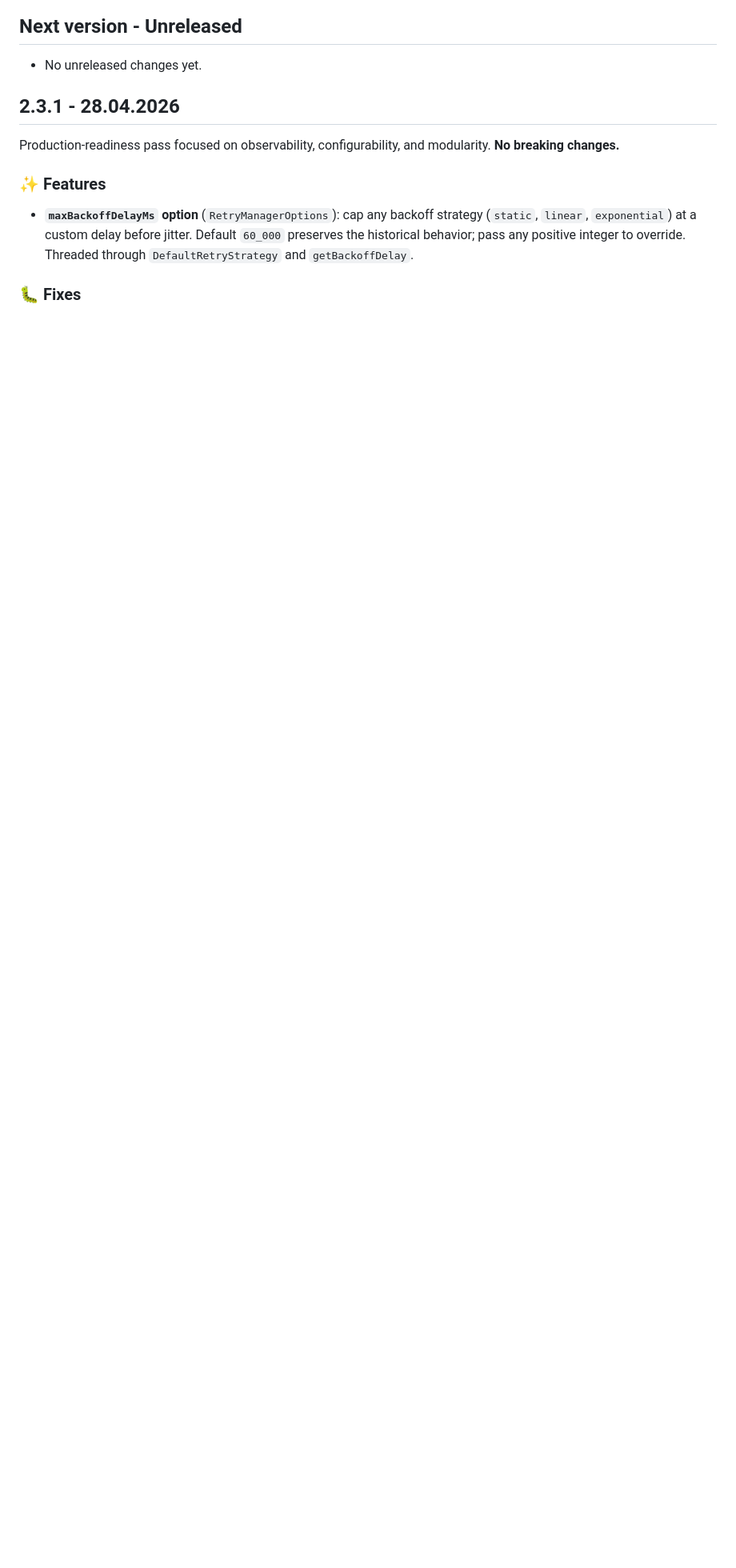
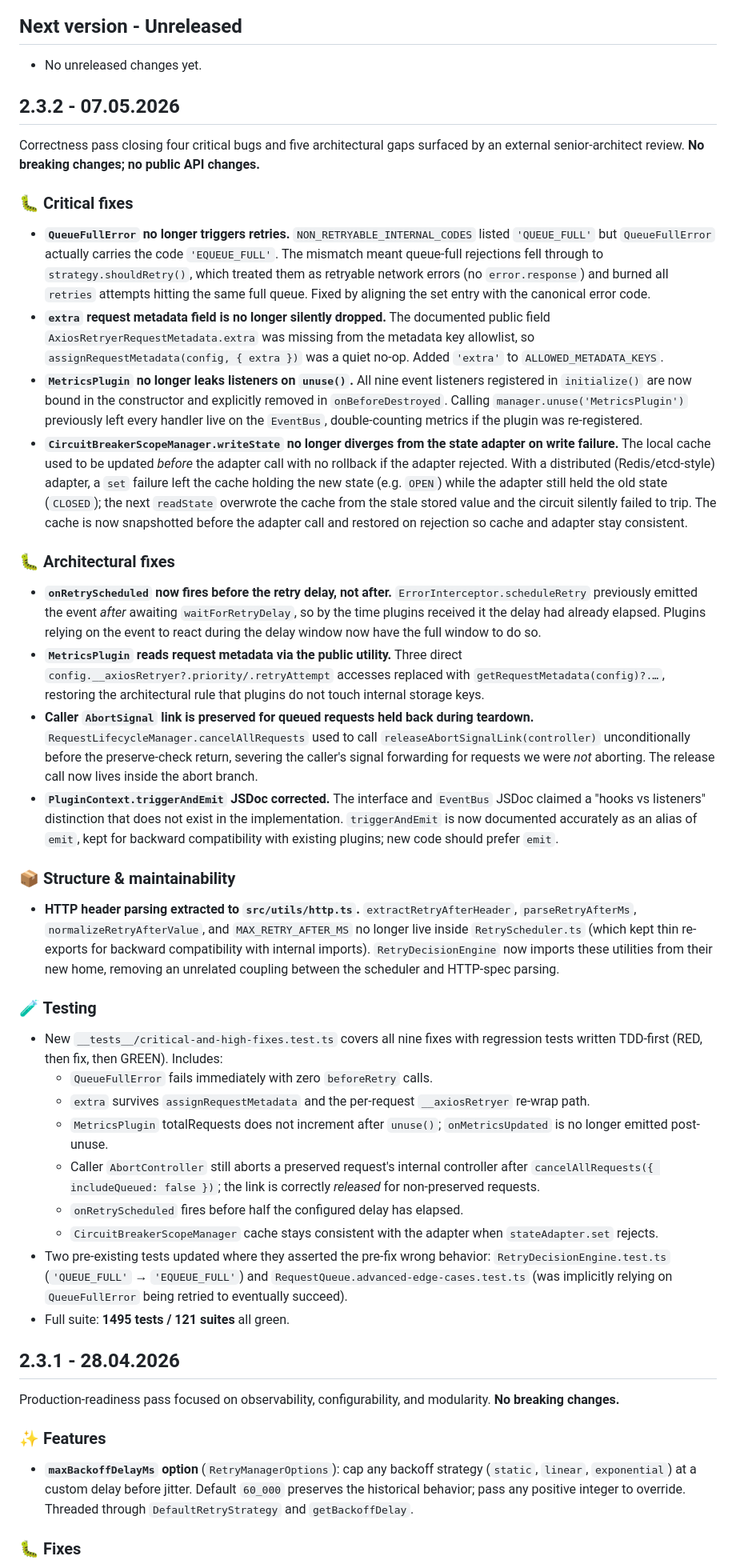
Before and after one commit to sampleXbro/axios-retryer, a Markdown page: CHANGELOG.md, the part around the change. Shown at 80% size. GitHub-like rendering; blank space fills up the shorter version.

Commit message:
docs(changelog): add 2.3.2 entry for correctness pass
Documents the 4 critical fixes (QueueFullError code mismatch, dropped
'extra' metadata field, MetricsPlugin listener leak, CircuitBreaker
state-adapter divergence), 4 architectural fixes (onRetryScheduled
timing, MetricsPlugin metadata accessor, preserved-request signal-link
preservation, triggerAndEmit JSDoc), and the http utilities extraction
shipped in 034a1ab.

```diff
--- a/CHANGELOG.md
+++ b/CHANGELOG.md
@@ -5,6 +5,40 @@ All notable changes to this project will be documented in this file.
 ## Next version - Unreleased
 
 - No unreleased changes yet.
+
+## 2.3.2 - 07.05.2026
+
+Correctness pass closing four critical bugs and five architectural gaps surfaced by an external senior-architect review. **No breaking changes; no public API changes.**
+
+### 🐛 Critical fixes
+
+- **`QueueFullError` no longer triggers retries.** `NON_RETRYABLE_INTERNAL_CODES` listed `'QUEUE_FULL'` but `QueueFullError` actually carries the code `'EQUEUE_FULL'`. The mismatch meant queue-full rejections fell through to `strategy.shouldRetry()`, which treated them as retryable network errors (no `error.response`) and burned all `retries` attempts hitting the same full queue. Fixed by aligning the set entry with the canonical error code.
+- **`extra` request metadata field is no longer silently dropped.** The documented public field `AxiosRetryerRequestMetadata.extra` was missing from the metadata key allowlist, so `assignRequestMetadata(config, { extra })` was a quiet no-op. Added `'extra'` to `ALLOWED_METADATA_KEYS`.
+- **`MetricsPlugin` no longer leaks listeners on `unuse()`.** All nine event listeners registered in `initialize()` are now bound in the constructor and explicitly removed in `onBeforeDestroyed`. Calling `manager.unuse('MetricsPlugin')` previously left every handler live on the `EventBus`, double-counting metrics if the plugin was re-registered.
+- **`CircuitBreakerScopeManager.writeState` no longer diverges from the state adapter on write failure.** The local cache used to be updated _before_ the adapter call with no rollback if the adapter rejected. With a distributed (Redis/etcd-style) adapter, a `set` failure left the cache holding the new state (e.g. `OPEN`) while the adapter still held the old state (`CLOSED`); the next `readState` overwrote the cache from the stale stored value and the circuit silently failed to trip. The cache is now snapshotted before the adapter call and restored on rejection so cache and adapter stay consistent.
+
+### 🐛 Architectural fixes
+
+- **`onRetryScheduled` now fires before the retry delay, not after.** `ErrorInterceptor.scheduleRetry` previously emitted the event _after_ awaiting `waitForRetryDelay`, so by the time plugins received it the delay had already elapsed. Plugins relying on the event to react during the delay window now have the full window to do so.
+- **`MetricsPlugin` reads request metadata via the public utility.** Three direct `config.__axiosRetryer?.priority/.retryAttempt` accesses replaced with `getRequestMetadata(config)?.…`, restoring the architectural rule that plugins do not touch internal storage keys.
+- **Caller `AbortSignal` link is preserved for queued requests held back during teardown.** `RequestLifecycleManager.cancelAllRequests` used to call `releaseAbortSignalLink(controller)` unconditionally before the preserve-check return, severing the caller's signal forwarding for requests we were _not_ aborting. The release call now lives inside the abort branch.
+- **`PluginContext.triggerAndEmit` JSDoc corrected.** The interface and `EventBus` JSDoc claimed a "hooks vs listeners" distinction that does not exist in the implementation. `triggerAndEmit` is now documented accurately as an alias of `emit`, kept for backward compatibility with existing plugins; new code should prefer `emit`.
+
+### 📦 Structure & maintainability
+
+- **HTTP header parsing extracted to `src/utils/http.ts`.** `extractRetryAfterHeader`, `parseRetryAfterMs`, `normalizeRetryAfterValue`, and `MAX_RETRY_AFTER_MS` no longer live inside `RetryScheduler.ts` (which kept thin re-exports for backward compatibility with internal imports). `RetryDecisionEngine` now imports these utilities from their new home, removing an unrelated coupling between the scheduler and HTTP-spec parsing.
+
+### 🧪 Testing
+
+- New `__tests__/critical-and-high-fixes.test.ts` covers all nine fixes with regression tests written TDD-first (RED, then fix, then GREEN). Includes:
+  - `QueueFullError` fails immediately with zero `beforeRetry` calls.
+  - `extra` survives `assignRequestMetadata` and the per-request `__axiosRetryer` re-wrap path.
+  - `MetricsPlugin` totalRequests does not increment after `unuse()`; `onMetricsUpdated` is no longer emitted post-unuse.
+  - Caller `AbortController` still aborts a preserved request's internal controller after `cancelAllRequests({ includeQueued: false })`; the link is correctly _released_ for non-preserved requests.
+  - `onRetryScheduled` fires before half the configured delay has elapsed.
+  - `CircuitBreakerScopeManager` cache stays consistent with the adapter when `stateAdapter.set` rejects.
+- Two pre-existing tests updated where they asserted the pre-fix wrong behavior: `RetryDecisionEngine.test.ts` (`'QUEUE_FULL'` → `'EQUEUE_FULL'`) and `RequestQueue.advanced-edge-cases.test.ts` (was implicitly relying on `QueueFullError` being retried to eventually succeed).
+- Full suite: **1495 tests / 121 suites** all green.
 
 ## 2.3.1 - 28.04.2026
 
```
